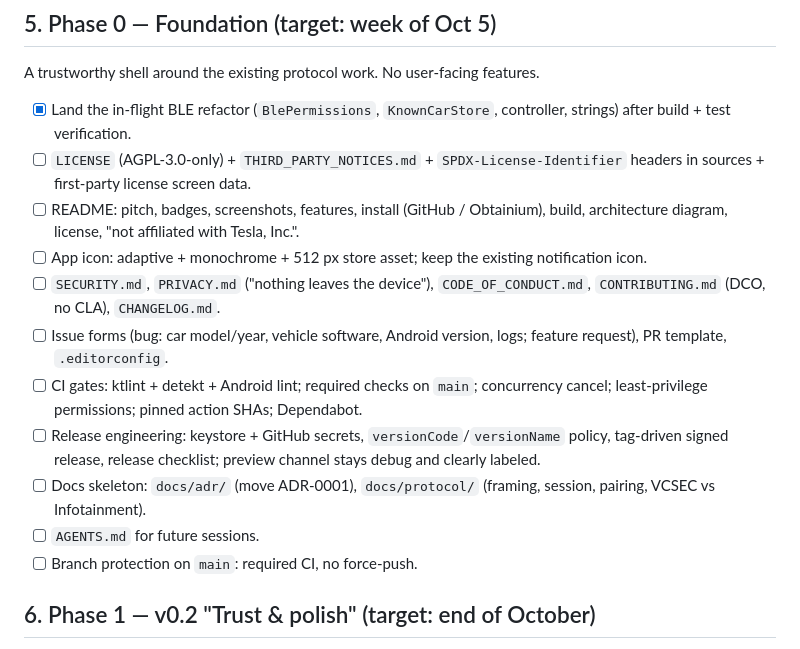
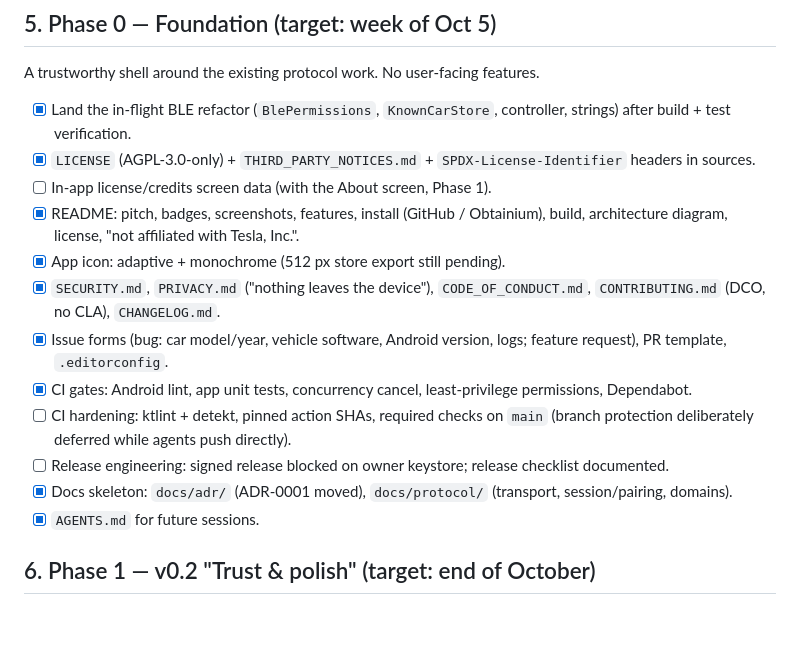
Before and after one commit to dzid26/TeslaBatteryBLE, a Markdown page: docs/master-plan.md, the part around the change. Rendered like a GitHub page; blank space fills up the shorter version.

Commit message:
Update Phase 0 tracker
Signed-off-by: dzid26 <dzidmail@gmail.com>

```diff
--- a/docs/master-plan.md
+++ b/docs/master-plan.md
@@ -51,16 +51,17 @@ tracking survives screen off → notification updates → key survives app resta
 A trustworthy shell around the existing protocol work. No user-facing features.
 
 - [x] Land the in-flight BLE refactor (`BlePermissions`, `KnownCarStore`, controller, strings) after build + test verification.
-- [ ] `LICENSE` (AGPL-3.0-only) + `THIRD_PARTY_NOTICES.md` + `SPDX-License-Identifier` headers in sources + first-party license screen data.
-- [ ] README: pitch, badges, screenshots, features, install (GitHub / Obtainium), build, architecture diagram, license, "not affiliated with Tesla, Inc.".
-- [ ] App icon: adaptive + monochrome + 512 px store asset; keep the existing notification icon.
-- [ ] `SECURITY.md`, `PRIVACY.md` ("nothing leaves the device"), `CODE_OF_CONDUCT.md`, `CONTRIBUTING.md` (DCO, no CLA), `CHANGELOG.md`.
-- [ ] Issue forms (bug: car model/year, vehicle software, Android version, logs; feature request), PR template, `.editorconfig`.
-- [ ] CI gates: ktlint + detekt + Android lint; required checks on `main`; concurrency cancel; least-privilege permissions; pinned action SHAs; Dependabot.
-- [ ] Release engineering: keystore + GitHub secrets, `versionCode`/`versionName` policy, tag-driven signed release, release checklist; preview channel stays debug and clearly labeled.
-- [ ] Docs skeleton: `docs/adr/` (move ADR-0001), `docs/protocol/` (framing, session, pairing, VCSEC vs Infotainment).
-- [ ] `AGENTS.md` for future sessions.
-- [ ] Branch protection on `main`: required CI, no force-push.
+- [x] `LICENSE` (AGPL-3.0-only) + `THIRD_PARTY_NOTICES.md` + `SPDX-License-Identifier` headers in sources.
+- [ ] In-app license/credits screen data (with the About screen, Phase 1).
+- [x] README: pitch, badges, screenshots, features, install (GitHub / Obtainium), build, architecture diagram, license, "not affiliated with Tesla, Inc.".
+- [x] App icon: adaptive + monochrome (512 px store export still pending).
+- [x] `SECURITY.md`, `PRIVACY.md` ("nothing leaves the device"), `CODE_OF_CONDUCT.md`, `CONTRIBUTING.md` (DCO, no CLA), `CHANGELOG.md`.
+- [x] Issue forms (bug: car model/year, vehicle software, Android version, logs; feature request), PR template, `.editorconfig`.
+- [x] CI gates: Android lint, app unit tests, concurrency cancel, least-privilege permissions, Dependabot.
+- [ ] CI hardening: ktlint + detekt, pinned action SHAs, required checks on `main` (branch protection deliberately deferred while agents push directly).
+- [ ] Release engineering: signed release blocked on owner keystore; release checklist documented.
+- [x] Docs skeleton: `docs/adr/` (ADR-0001 moved), `docs/protocol/` (transport, session/pairing, domains).
+- [x] `AGENTS.md` for future sessions.
 
 ## 6. Phase 1 — v0.2 "Trust & polish" (target: end of October)
 
```
